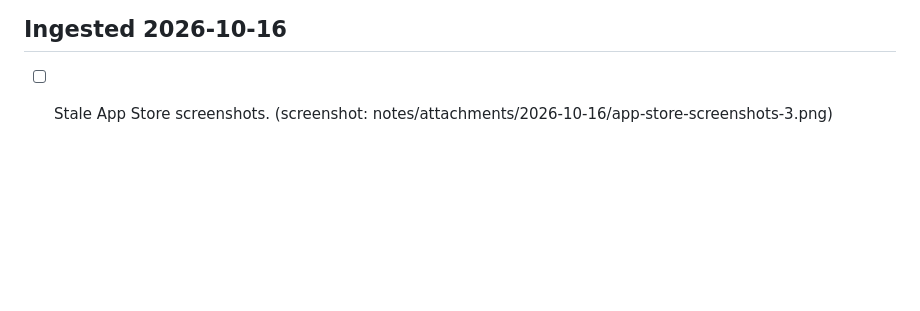
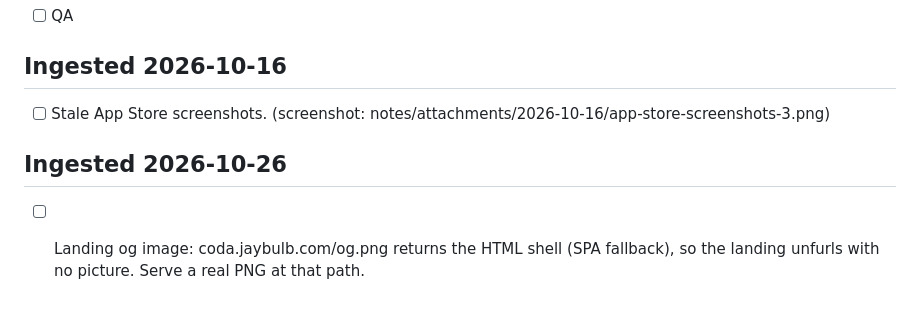
Before and after one commit to nulljosh/coda, a Markdown page: roadmap.md, the part around the change. GitHub-like rendering; blank space fills up the shorter version.

Commit message:
roadmap: Coda landing og.png is the HTML shell
Co-Authored-By: Claude Haiku 5.5 <noreply@anthropic.com>

Claude-Session: https://claude.ai/code/session_0194scVyp1QA2BE5S38rzJJ6

```diff
--- a/roadmap.md
+++ b/roadmap.md
@@ -161,3 +161,6 @@ from `game.js` at game over.
 
 ## Ingested 2026-10-16
 - [ ] Stale App Store screenshots. (screenshot: notes/attachments/2026-10-16/app-store-screenshots-3.png)
+
+## Ingested 2026-10-26
+- [ ] Landing og image: coda.jaybulb.com/og.png returns the HTML shell (SPA fallback), so the landing unfurls with no picture. Serve a real PNG at that path.
```
